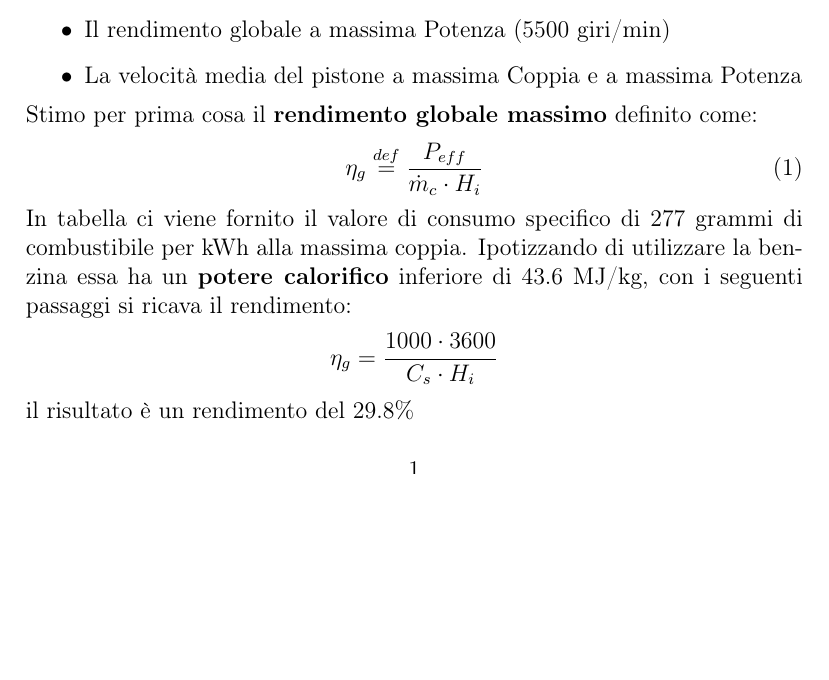
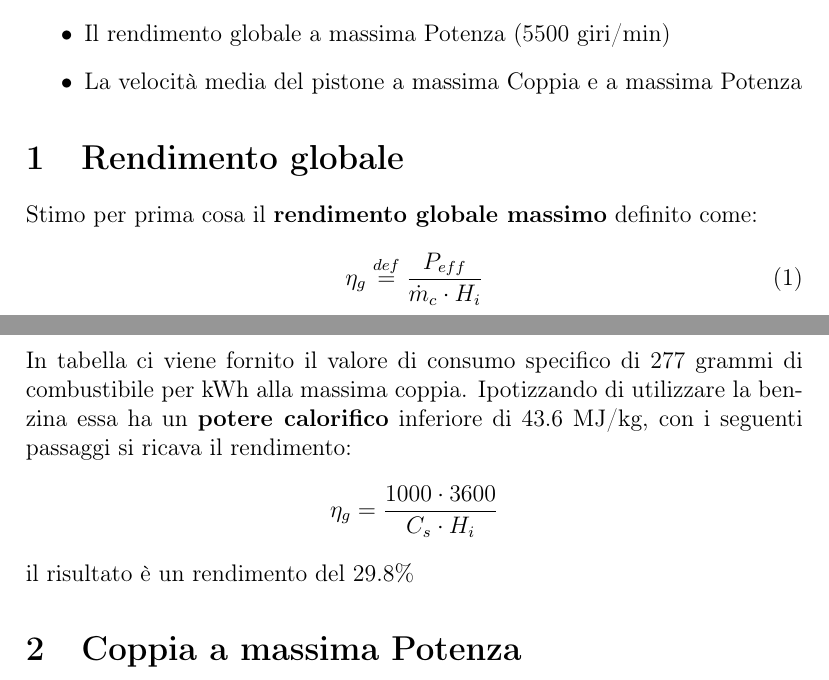
Before and after one commit to FlashNoob98/Programmi_Macchine, a LaTeX document (Tex/Esercizio_5/esercizio_5.tex): part of the page before the commit and two parts of pages 1 and 2 of 2 after it, the two joined at a grey line, cut so that both start at the same text, the shorter picture padded with empty space. Compiled offline with pdfLaTeX.

Commit message:
aggiunte sezioni

```diff
--- a/Tex/Esercizio_5/esercizio_5.tex
+++ b/Tex/Esercizio_5/esercizio_5.tex
@@ -38,6 +38,8 @@ Considerando le caratteristiche del motore in tabella, stimare o calcolare:
     \item Il rendimento globale a massima Potenza (5500 giri/min)
     \item La velocità media del pistone a massima Coppia e a massima Potenza
 \end{itemize}
+\section{Rendimento globale}
+\label{sec:rendimento_globale}
 Stimo per prima cosa il \textbf{rendimento globale massimo} definito come:
 \begin{equation}
     \label{eq:rendimento_globale}
@@ -50,5 +52,6 @@ Ipotizzando di utilizzare la benzina essa ha un \textbf{potere calorifico} infer
 \end{equation*}
 il risultato è un rendimento del 29.8\%
 
-
+\section{Coppia a massima Potenza}
+\label{sec:coppia_a_massima_potenza}
 \end{document}
```
